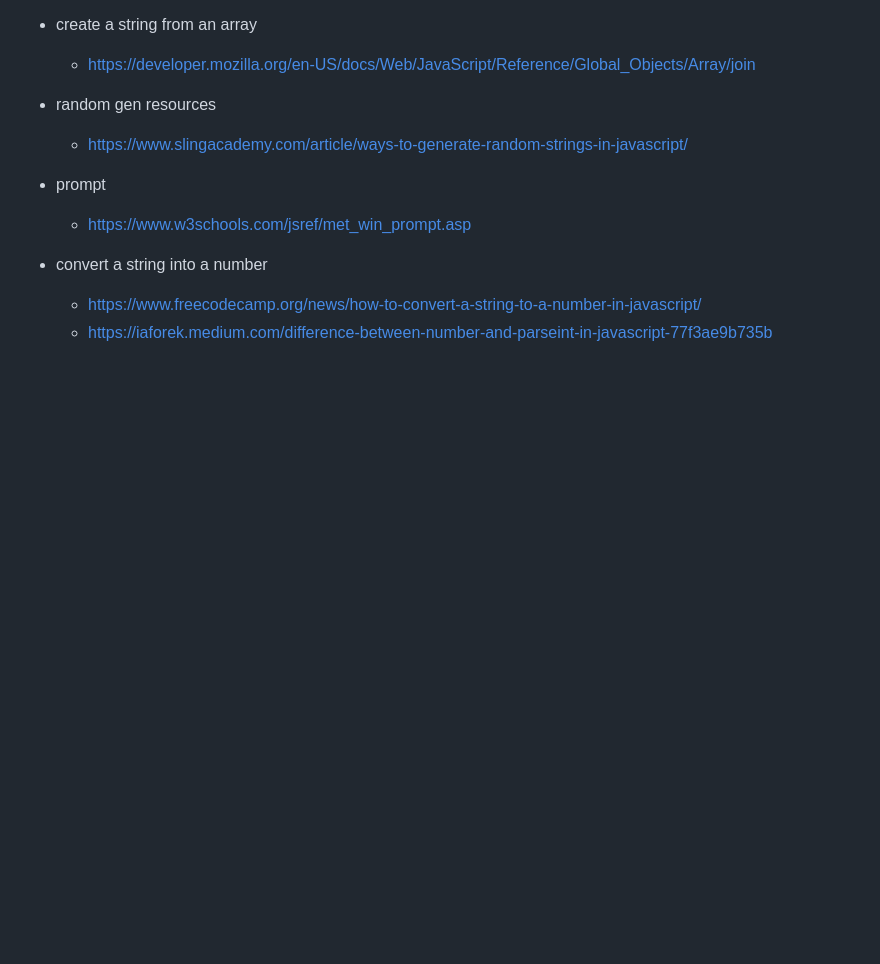
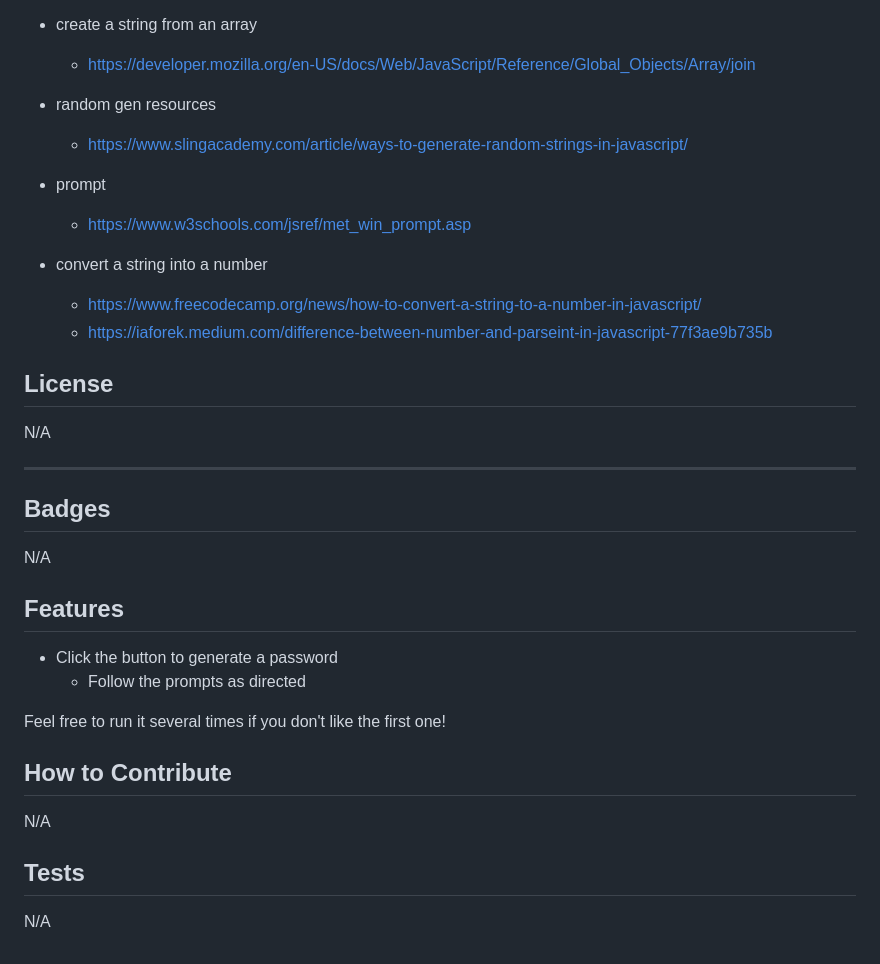
Before and after one commit to Matt11Moriarty/password-generator, a Markdown page: README.md, the part around the change printed below. Drawn GitHub-style; blank space fills up the shorter version.

```diff
--- a/README.md
+++ b/README.md
@@ -22,3 +59,28 @@ Resources:
 - convert a string into a number
   - https://www.freecodecamp.org/news/how-to-convert-a-string-to-a-number-in-javascript/
   - https://iaforek.medium.com/difference-between-number-and-parseint-in-javascript-77f3ae9b735b
+
+## License
+
+N/A
+
+---
+
+## Badges
+
+N/A
+
+## Features
+
+- Click the button to generate a password
+  - Follow the prompts as directed
+
+Feel free to run it several times if you don't like the first one!
+
+## How to Contribute
+
+N/A
+
+## Tests
+
+N/A
```
Also changed, not shown: other parts of README.md (+38 -1 lines), assets/images/Screenshot 2023-06-29 at 11.31.11 AM.png (added), 1 other file.
